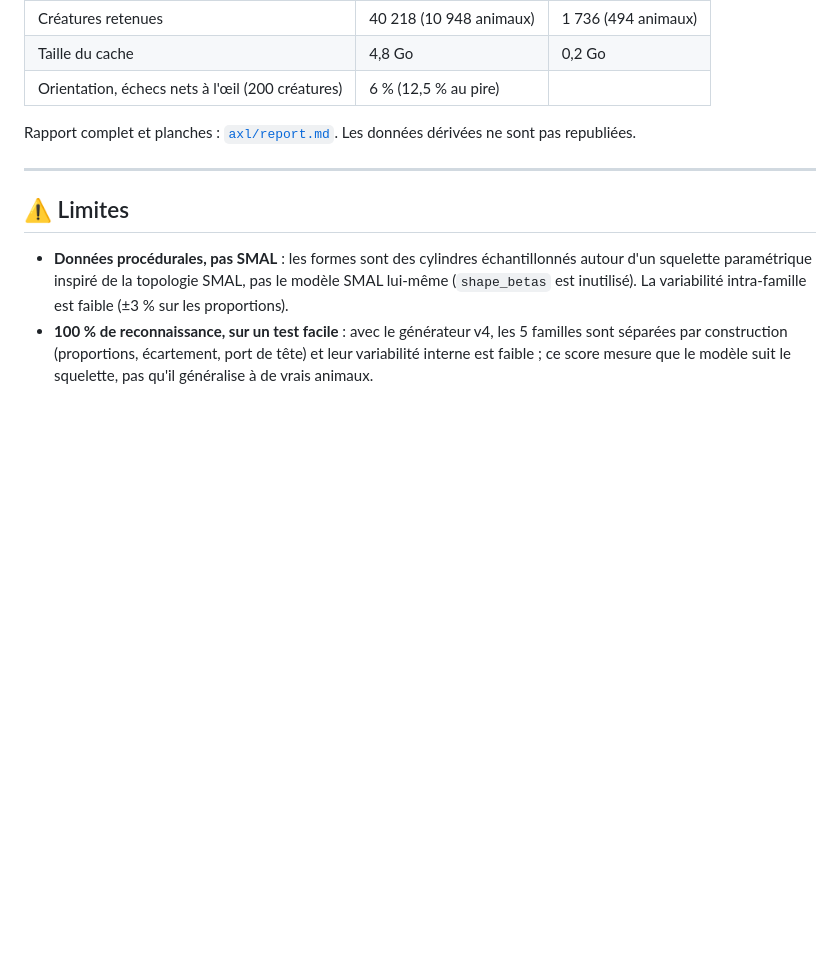
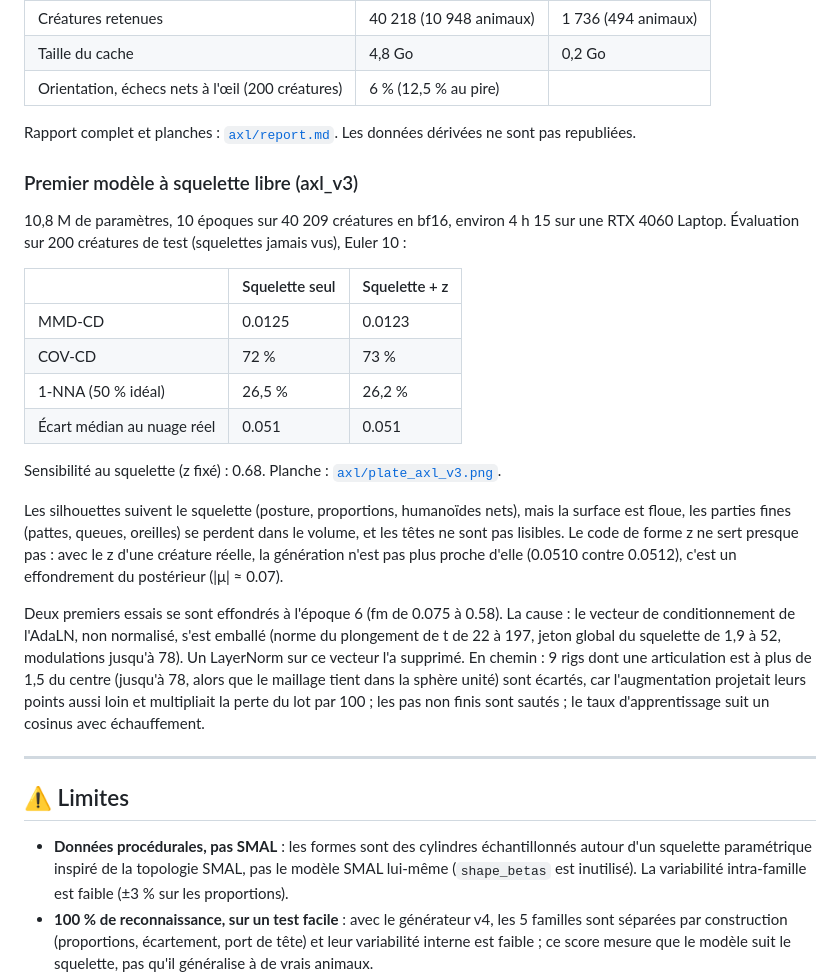
Before and after one commit to MissawB/skeleton-conditioned-creature-flow, a Markdown page: docs/resultats.md, the part around the change. GitHub-like rendering; blank space fills up the shorter version.

Commit message:
docs: first free-skeleton creature model results (axl_v3)
Co-Authored-By: Claude Opus 5.5 <noreply@anthropic.com>

```diff
--- a/docs/resultats.md
+++ b/docs/resultats.md
@@ -220,6 +220,23 @@ Le modèle publié et la visionneuse utilisent le générateur v4, `data_scale:
 
 Rapport complet et planches : [`axl/report.md`](axl/report.md). Les données dérivées ne sont pas republiées.
 
+### Premier modèle à squelette libre (axl_v3)
+
+10,8 M de paramètres, 10 époques sur 40 209 créatures en bf16, environ 4 h 15 sur une RTX 4060 Laptop. Évaluation sur 200 créatures de test (squelettes jamais vus), Euler 10 :
+
+| | Squelette seul | Squelette + z |
+|---|---|---|
+| MMD-CD | 0.0125 | 0.0123 |
+| COV-CD | 72 % | 73 % |
+| 1-NNA (50 % idéal) | 26,5 % | 26,2 % |
+| Écart médian au nuage réel | 0.051 | 0.051 |
+
+Sensibilité au squelette (z fixé) : 0.68. Planche : [`axl/plate_axl_v3.png`](axl/plate_axl_v3.png).
+
+Les silhouettes suivent le squelette (posture, proportions, humanoïdes nets), mais la surface est floue, les parties fines (pattes, queues, oreilles) se perdent dans le volume, et les têtes ne sont pas lisibles. Le code de forme z ne sert presque pas : avec le z d'une créature réelle, la génération n'est pas plus proche d'elle (0.0510 contre 0.0512), c'est un effondrement du postérieur (|μ| ≈ 0.07).
+
+Deux premiers essais se sont effondrés à l'époque 6 (fm de 0.075 à 0.58). La cause : le vecteur de conditionnement de l'AdaLN, non normalisé, s'est emballé (norme du plongement de t de 22 à 197, jeton global du squelette de 1,9 à 52, modulations jusqu'à 78). Un LayerNorm sur ce vecteur l'a supprimé. En chemin : 9 rigs dont une articulation est à plus de 1,5 du centre (jusqu'à 78, alors que le maillage tient dans la sphère unité) sont écartés, car l'augmentation projetait leurs points aussi loin et multipliait la perte du lot par 100 ; les pas non finis sont sautés ; le taux d'apprentissage suit un cosinus avec échauffement.
+
 ---
 
 ## ⚠️ Limites
```
Also changed, not shown: docs/axl/plate_axl_v3.png (added).
